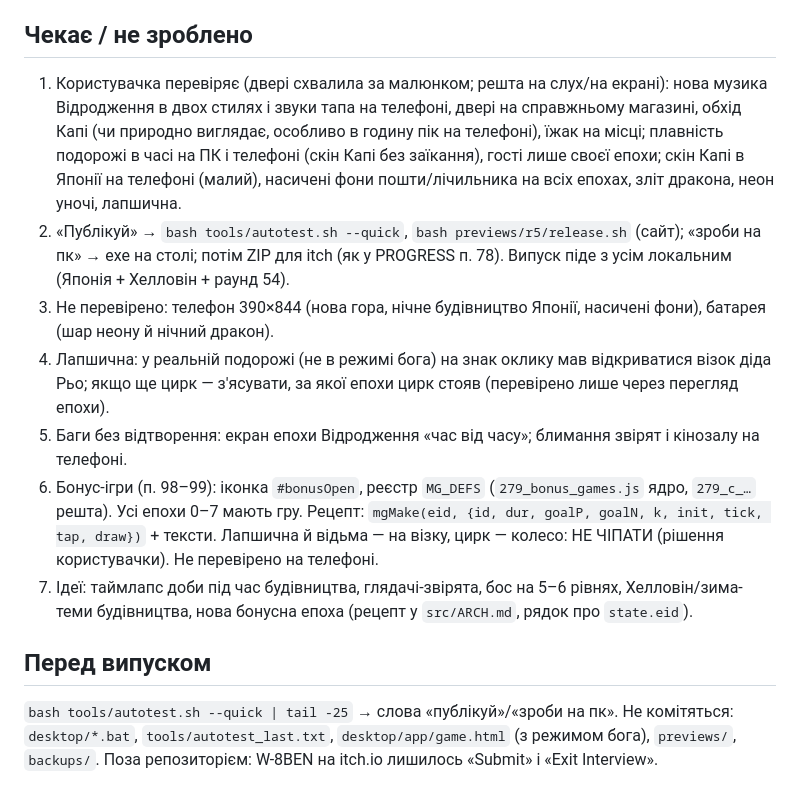
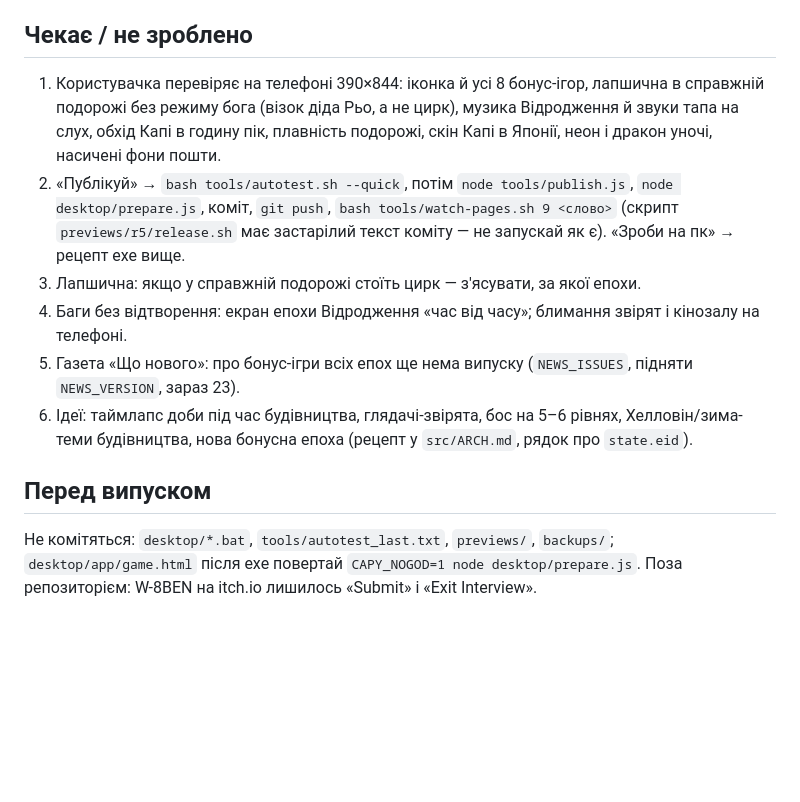
Before and after one commit to MELXXX23/capy-through-time, a Markdown page: HANDOFF.md, the part around one of its changes. GitHub-like rendering; blank space fills up the shorter version.

```diff
--- a/HANDOFF.md
+++ b/HANDOFF.md
@@ -25,14 +10,13 @@ sis-3.0.4.1elevate.exe` зашифровано EFS (`cipher /d` на цей фа
 - Поза кодом (раунд 52, п. 76–80): itch.io (id 5134270), YouTube (@CapyTapGames, трейлер у чернетці; потрібне перезавантаження відео v2 без пауз музики), файли в `previews/r53/`, `previews/video/`.
 
 ## Чекає / не зроблено
-1. Користувачка перевіряє (двері схвалила за малюнком; решта на слух/на екрані): нова музика Відродження в двох стилях і звуки тапа на телефоні, двері на справжньому магазині, обхід Капі (чи природно виглядає, особливо в годину пік на телефоні), їжак на місці; плавність подорожі в часі на ПК і телефоні (скін Капі без заїкання), гості лише своєї епохи; скін Капі в Японії на телефоні (малий), насичені фони пошти/лічильника на всіх епохах, зліт дракона, неон уночі, лапшична.
-2. «Публікуй» → `bash tools/autotest.sh --quick`, `bash previews/r5/release.sh` (сайт); «зроби на пк» → exe на столі; потім ZIP для itch (як у PROGRESS п. 78). Випуск піде з усім локальним (Японія + Хелловін + раунд 54).
-3. Не перевірено: телефон 390×844 (нова гора, нічне будівництво Японії, насичені фони), батарея (шар неону й нічний дракон).
-4. Лапшична: у реальній подорожі (не в режимі бога) на знак оклику мав відкриватися візок діда Рьо; якщо ще цирк — з'ясувати, за якої епохи цирк стояв (перевірено лише через перегляд епохи).
-5. Баги без відтворення: екран епохи Відродження «час від часу»; блимання звірят і кінозалу на телефоні.
-6. Бонус-ігри (п. 98–99): іконка `#bonusOpen`, реєстр `MG_DEFS` (`279_bonus_games.js` ядро, `279_c_…` решта). Усі епохи 0–7 мають гру. Рецепт: `mgMake(eid, {id, dur, goalP, goalN, k, init, tick, tap, draw})` + тексти. Лапшична й відьма — на візку, цирк — колесо: НЕ ЧІПАТИ (рішення користувачки). Не перевірено на телефоні.
-7. Ідеї: таймлапс доби під час будівництва, глядачі-звірята, бос на 5–6 рівнях, Хелловін/зима-теми будівництва, нова бонусна епоха (рецепт у `src/ARCH.md`, рядок про `state.eid`).
+1. Користувачка перевіряє на телефоні 390×844: іконка й усі 8 бонус-ігор, лапшична в справжній подорожі без режиму бога (візок діда Рьо, а не цирк), музика Відродження й звуки тапа на слух, обхід Капі в годину пік, плавність подорожі, скін Капі в Японії, неон і дракон уночі, насичені фони пошти.
+2. «Публікуй» → `bash tools/autotest.sh --quick`, потім `node tools/publish.js`, `node desktop/prepare.js`, коміт, `git push`, `bash tools/watch-pages.sh 9 <слово>` (скрипт `previews/r5/release.sh` має застарілий текст коміту — не запускай як є). «Зроби на пк» → рецепт exe вище.
+3. Лапшична: якщо у справжній подорожі стоїть цирк — з'ясувати, за якої епохи.
+4. Баги без відтворення: екран епохи Відродження «час від часу»; блимання звірят і кінозалу на телефоні.
+5. Газета «Що нового»: про бонус-ігри всіх епох ще нема випуску (`NEWS_ISSUES`, підняти `NEWS_VERSION`, зараз 23).
+6. Ідеї: таймлапс доби під час будівництва, глядачі-звірята, бос на 5–6 рівнях, Хелловін/зима-теми будівництва, нова бонусна епоха (рецепт у `src/ARCH.md`, рядок про `state.eid`).
 
 ## Перед випуском
-`bash tools/autotest.sh --quick | tail -25` → слова «публікуй»/«зроби на пк». Не комітяться: `desktop/*.bat`, `tools/autotest_last.txt`, `desktop/app/game.html` (з режимом бога), `previews/`, `backups/`.
+Не комітяться: `desktop/*.bat`, `tools/autotest_last.txt`, `previews/`, `backups/`; `desktop/app/game.html` після exe повертай `CAPY_NOGOD=1 node desktop/prepare.js`.
 Поза репозиторієм: W-8BEN на itch.io лишилось «Submit» і «Exit Interview».
```
Also changed, not shown: other parts of HANDOFF.md (+5 -20 lines).
